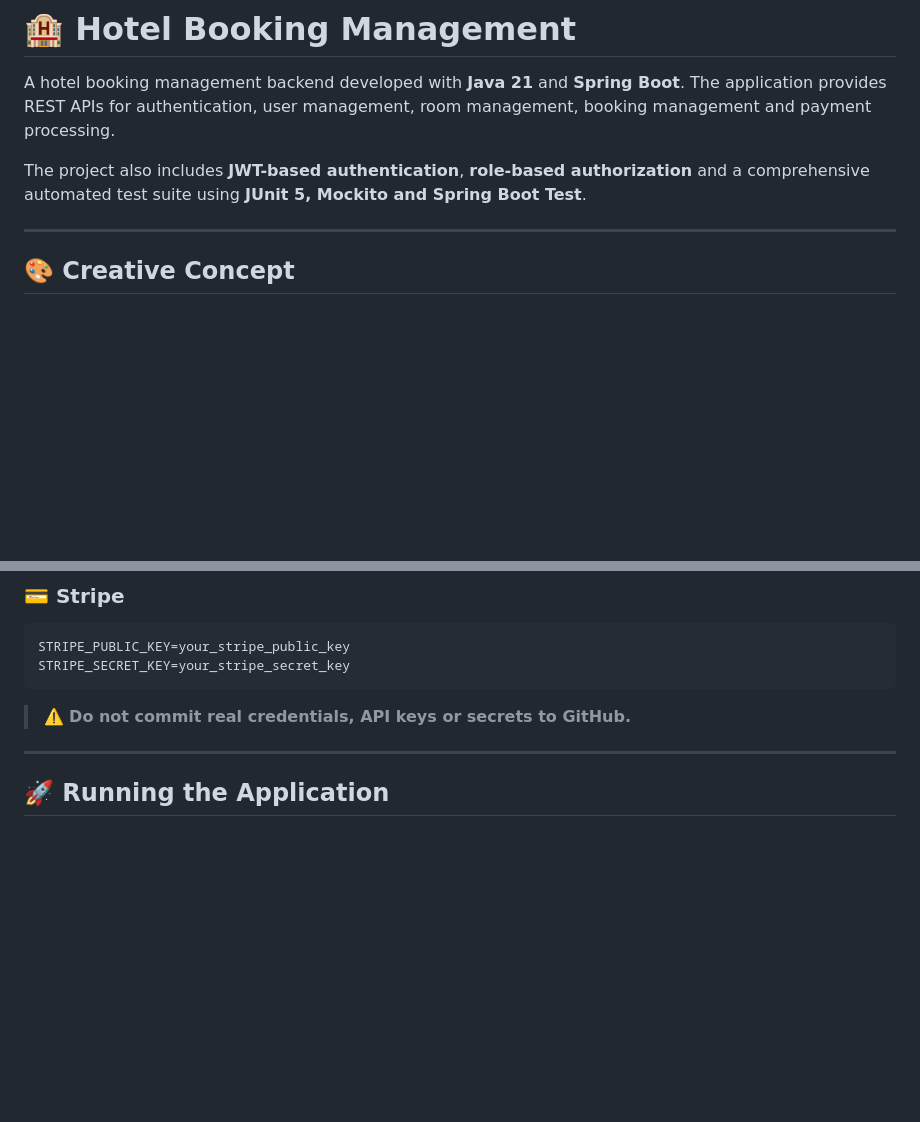
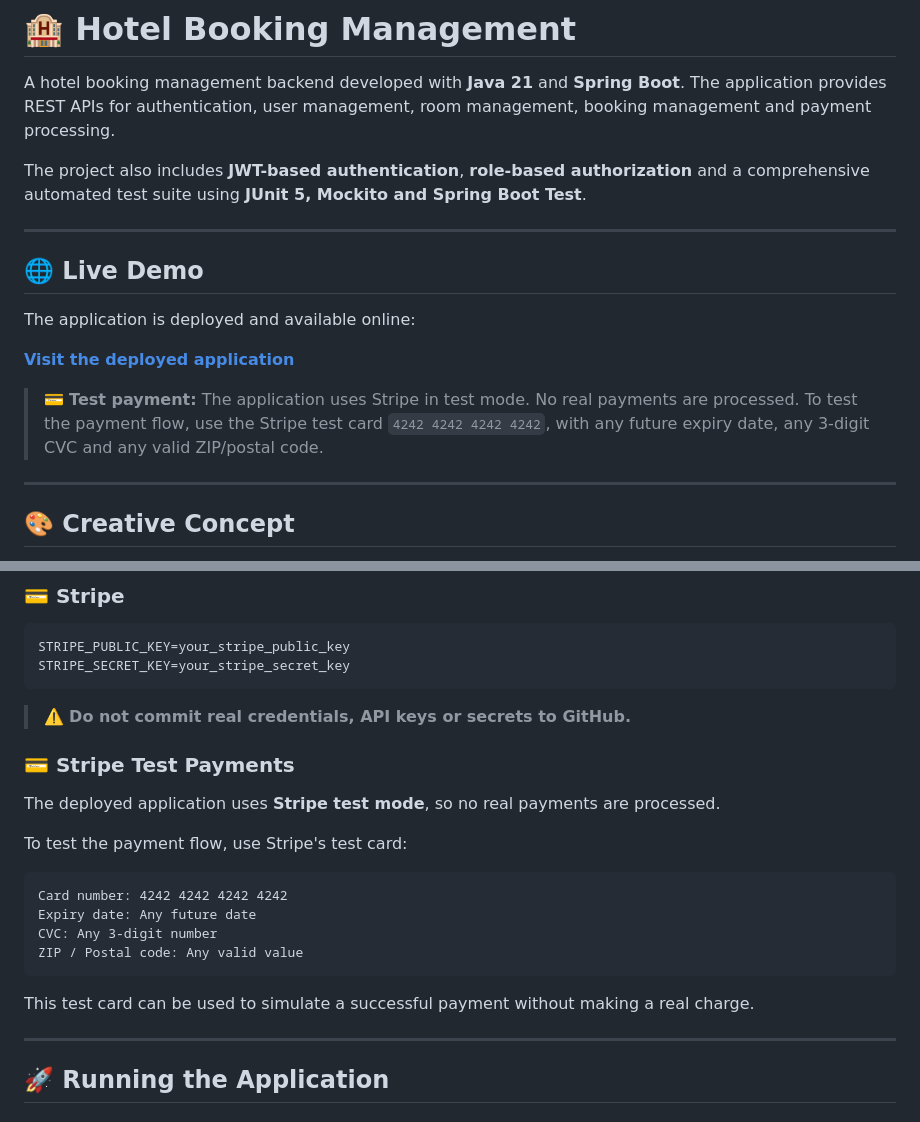
Before and after one commit to ClaudiaCalero/Hotel-Booking-Management, a Markdown page: README.md, 2 parts joined by grey strips. GitHub-like rendering; blank space fills up the shorter version.

````diff
--- a/README.md
+++ b/README.md
@@ -3,6 +3,16 @@
 A hotel booking management backend developed with **Java 21** and **Spring Boot**. The application provides REST APIs for authentication, user management, room management, booking management and payment processing.
 
 The project also includes **JWT-based authentication**, **role-based authorization** and a comprehensive automated test suite using **JUnit 5, Mockito and Spring Boot Test**.
+
+---
+
+## 🌐 Live Demo
+
+The application is deployed and available online:
+
+[**Visit the deployed application**](https://hotel-booking-management-thegrandho-phi.vercel.app/)
+
+> 💳 **Test payment:** The application uses Stripe in test mode. No real payments are processed. To test the payment flow, use the Stripe test card `4242 4242 4242 4242`, with any future expiry date, any 3-digit CVC and any valid ZIP/postal code.
 
 ---
 
@@ -233,6 +243,21 @@ STRIPE_SECRET_KEY=your_stripe_secret_key
 
 > ⚠️ **Do not commit real credentials, API keys or secrets to GitHub.**
 
+### 💳 Stripe Test Payments
+
+The deployed application uses **Stripe test mode**, so no real payments are processed.
+
+To test the payment flow, use Stripe's test card:
+
+```text
+Card number: 4242 4242 4242 4242
+Expiry date: Any future date
+CVC: Any 3-digit number
+ZIP / Postal code: Any valid value
+```
+
+This test card can be used to simulate a successful payment without making a real charge.
+
 ---
 
 ## 🚀 Running the Application
````
Also changed, not shown: other parts of README.md (+2 -2 lines).
